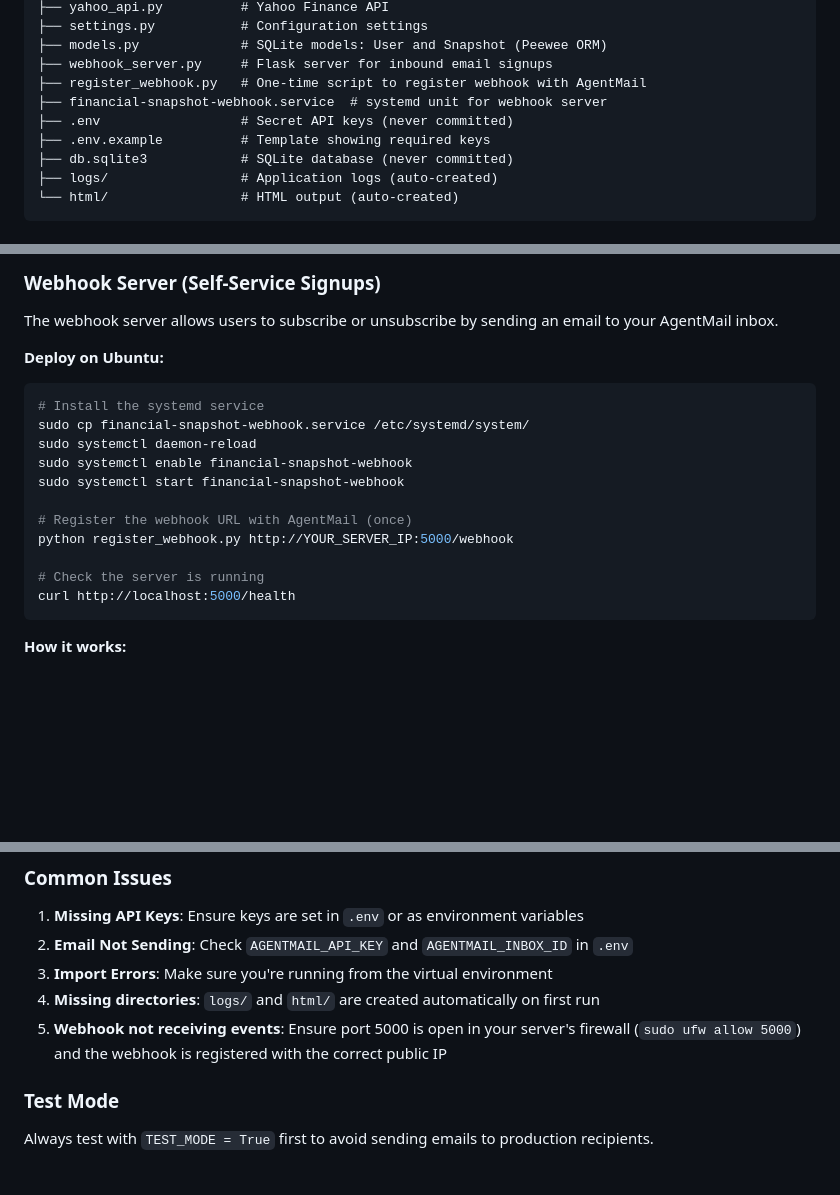
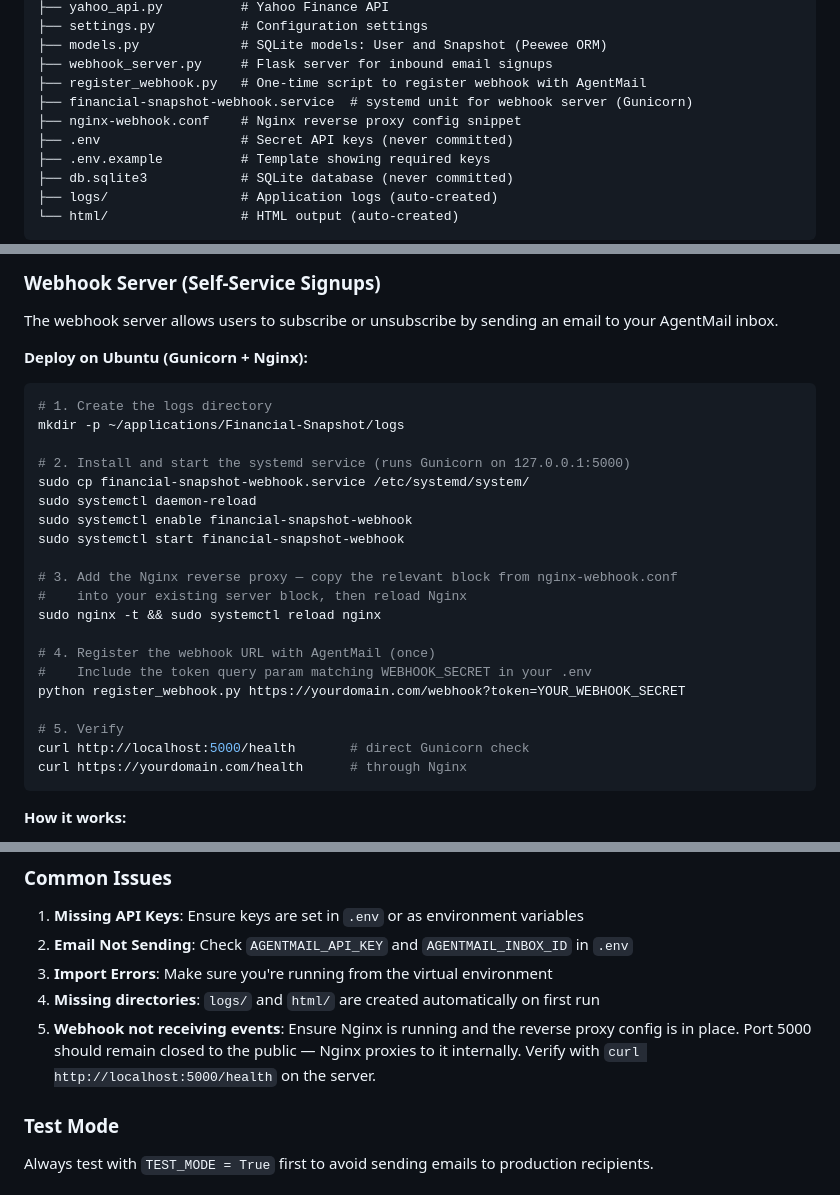
Before and after one commit to eparker71/financial-snapshot, a Markdown page: README.md, 3 parts joined by grey strips. Rendered like a GitHub page; blank space fills up the shorter version.

````diff
--- a/README.md
+++ b/README.md
@@ -34,7 +34,8 @@ financial_snapshot.py     # Main application orchestrator
 ├── models.py             # SQLite models: User and Snapshot (Peewee ORM)
 ├── webhook_server.py     # Flask server for inbound email signups
 ├── register_webhook.py   # One-time script to register webhook with AgentMail
-├── financial-snapshot-webhook.service  # systemd unit for webhook server
+├── financial-snapshot-webhook.service  # systemd unit for webhook server (Gunicorn)
+├── nginx-webhook.conf    # Nginx reverse proxy config snippet
 ├── .env                  # Secret API keys (never committed)
 ├── .env.example          # Template showing required keys
 ├── db.sqlite3            # SQLite database (never committed)
@@ -181,20 +182,29 @@ No need to export API keys in the cron entry — the app loads them from `.env`
 
 The webhook server allows users to subscribe or unsubscribe by sending an email to your AgentMail inbox.
 
-**Deploy on Ubuntu:**
+**Deploy on Ubuntu (Gunicorn + Nginx):**
 
 ```bash
-# Install the systemd service
+# 1. Create the logs directory
+mkdir -p ~/applications/Financial-Snapshot/logs
+
+# 2. Install and start the systemd service (runs Gunicorn on 127.0.0.1:5000)
 sudo cp financial-snapshot-webhook.service /etc/systemd/system/
 sudo systemctl daemon-reload
 sudo systemctl enable financial-snapshot-webhook
 sudo systemctl start financial-snapshot-webhook
 
-# Register the webhook URL with AgentMail (once)
-python register_webhook.py http://YOUR_SERVER_IP:5000/webhook
+# 3. Add the Nginx reverse proxy — copy the relevant block from nginx-webhook.conf
+#    into your existing server block, then reload Nginx
+sudo nginx -t && sudo systemctl reload nginx
 
-# Check the server is running
-curl http://localhost:5000/health
+# 4. Register the webhook URL with AgentMail (once)
+#    Include the token query param matching WEBHOOK_SECRET in your .env
+python register_webhook.py https://yourdomain.com/webhook?token=YOUR_WEBHOOK_SECRET
+
+# 5. Verify
+curl http://localhost:5000/health       # direct Gunicorn check
+curl https://yourdomain.com/health      # through Nginx
 ```
 
 **How it works:**
@@ -251,7 +261,7 @@ The application logs to `logs/financial_snapshot_app.log`. Check the logs for AP
 2. **Email Not Sending**: Check `AGENTMAIL_API_KEY` and `AGENTMAIL_INBOX_ID` in `.env`
 3. **Import Errors**: Make sure you're running from the virtual environment
 4. **Missing directories**: `logs/` and `html/` are created automatically on first run
-5. **Webhook not receiving events**: Ensure port 5000 is open in your server's firewall (`sudo ufw allow 5000`) and the webhook is registered with the correct public IP
+5. **Webhook not receiving events**: Ensure Nginx is running and the reverse proxy config is in place. Port 5000 should remain closed to the public — Nginx proxies to it internally. Verify with `curl http://localhost:5000/health` on the server.
 
 ### Test Mode
 
````
